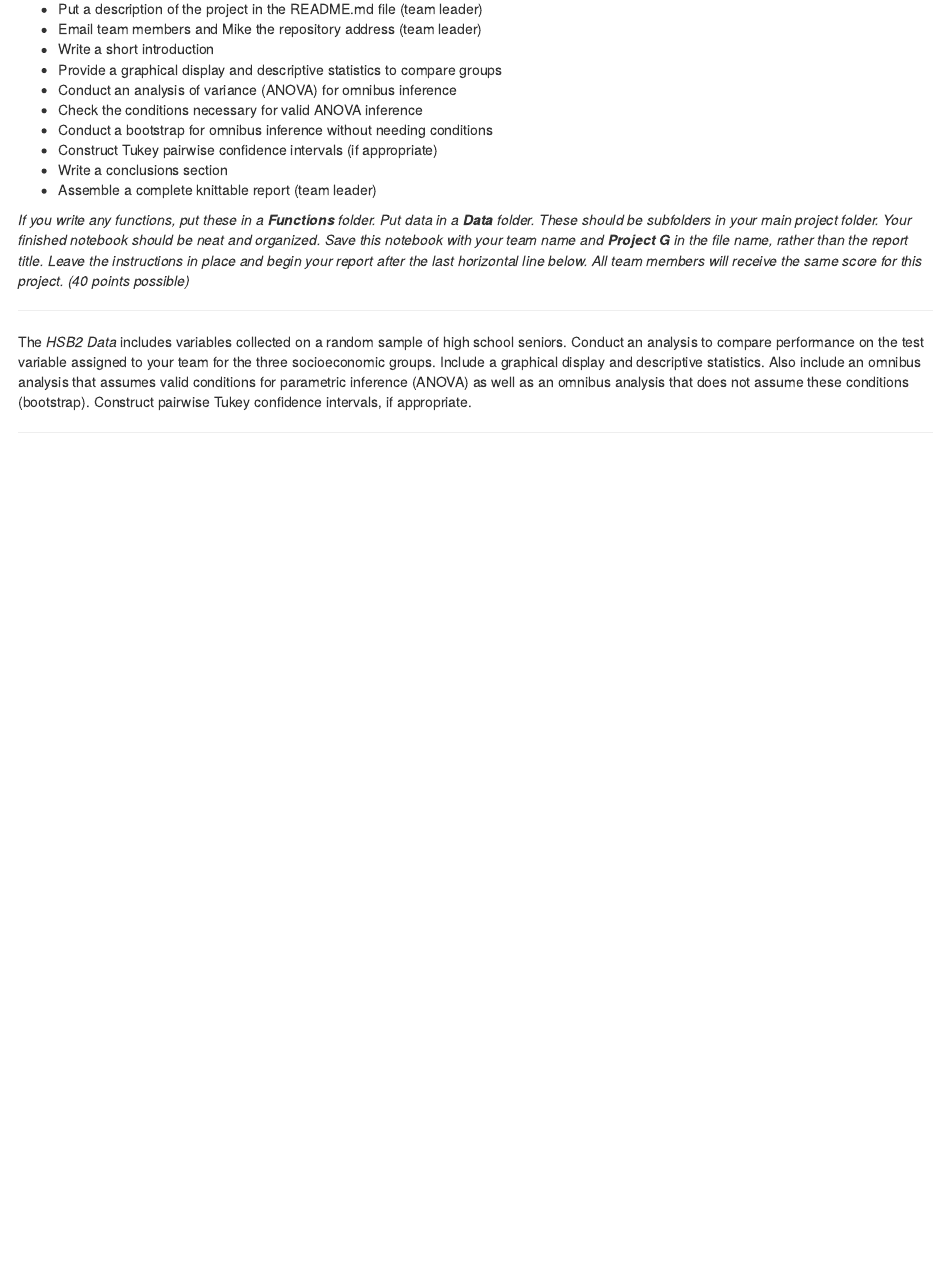
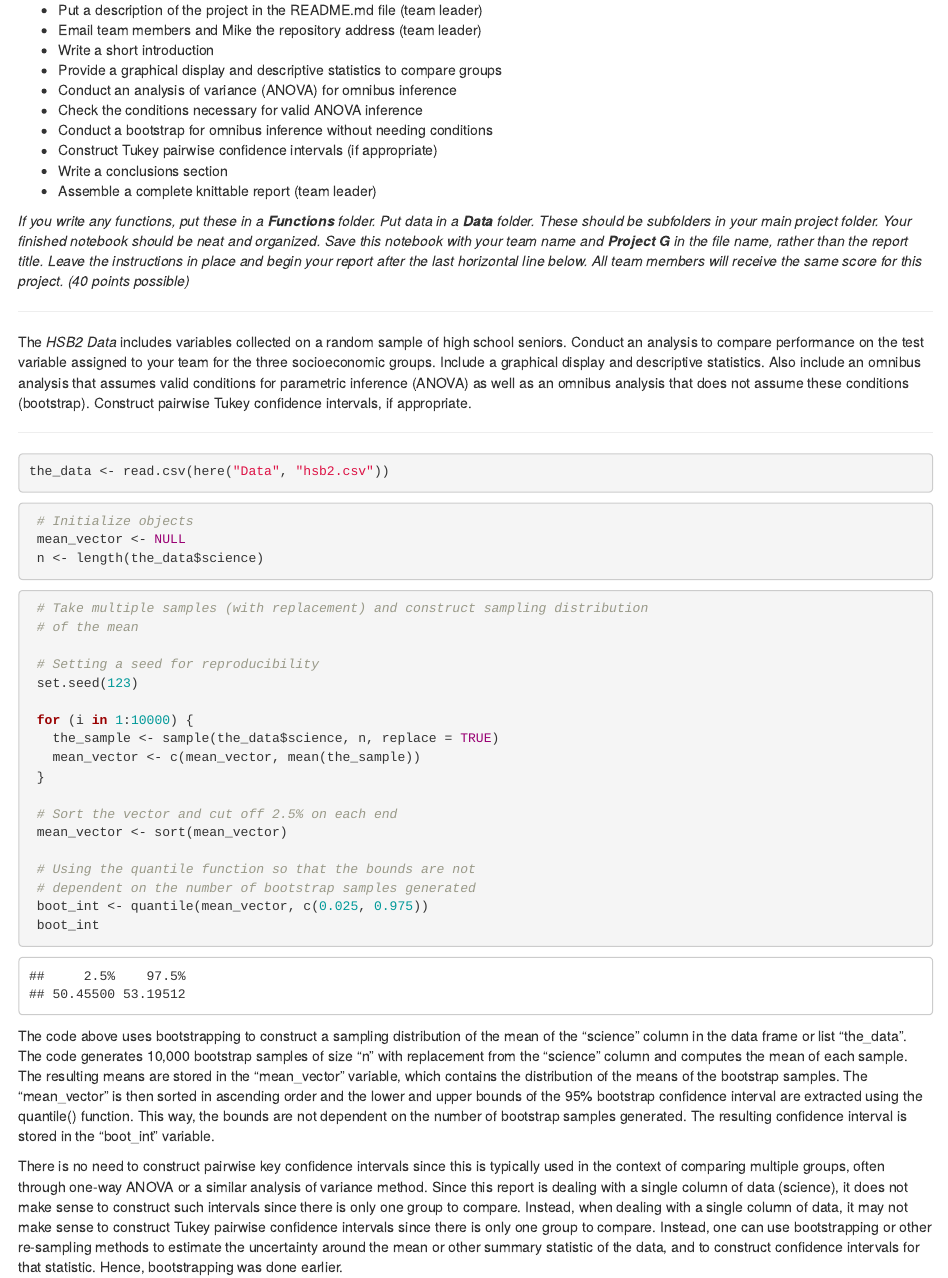
Before and after one commit to arhinalex/EDRM718KGAB, an R Markdown document (Project Components/EDRM 718 Project G Spring 2023.Rmd): the page in a window 1100 px wide, from 140 px down before the commit and from 630 px down after it, so that both start at the same text. Rendered offline with R 4.5, knitr and Pandoc, with nearby package versions.

Commit message:
Bootstrapping and Tukey

````diff
--- a/Project Components/EDRM 718 Project G Spring 2023.Rmd
+++ b/Project Components/EDRM 718 Project G Spring 2023.Rmd
@@ -24,3 +32,42 @@ output: html_notebook
 The *HSB2 Data* includes variables collected on a random sample of high school seniors. Conduct an analysis to compare performance on the test variable assigned to your team for the three socioeconomic groups. Include a graphical display and descriptive statistics. Also include an omnibus analysis that assumes valid conditions for parametric inference (ANOVA) as well as an omnibus analysis that does not assume these conditions (bootstrap). Construct pairwise Tukey confidence intervals, if appropriate.
 
 ***
+
+
+```{r}
+
+the_data <- read.csv(here("Data", "hsb2.csv"))
+```
+
+
+```{r}
+ # Initialize objects
+ mean_vector <- NULL
+ n <- length(the_data$science)
+```
+
+```{r}
+ # Take multiple samples (with replacement) and construct sampling distribution
+ # of the mean
+
+ # Setting a seed for reproducibility
+ set.seed(123)
+
+ for (i in 1:10000) {
+   the_sample <- sample(the_data$science, n, replace = TRUE)
+   mean_vector <- c(mean_vector, mean(the_sample))
+ }
+
+ # Sort the vector and cut off 2.5% on each end
+ mean_vector <- sort(mean_vector)
+
+ # Using the quantile function so that the bounds are not
+ # dependent on the number of bootstrap samples generated
+ boot_int <- quantile(mean_vector, c(0.025, 0.975))
+ boot_int
+
+```
+
+The code above uses bootstrapping to construct a sampling distribution of the mean of the "science" column in the data frame or list "the_data". The code generates 10,000 bootstrap samples of size "n" with replacement from the "science" column and computes the mean of each sample. The resulting means are stored in the "mean_vector" variable, which contains the distribution of the means of the bootstrap samples. The "mean_vector" is then sorted in ascending order and the lower and upper bounds of the 95% bootstrap confidence interval are extracted using the quantile() function. This way, the bounds are not dependent on the number of bootstrap samples generated. The resulting confidence interval is stored in the "boot_int" variable.
+
+There is no need to construct pairwise key confidence intervals since this is typically used in the context of comparing multiple groups, often through one-way ANOVA or a similar analysis of variance method. Since this report is dealing with a single column of data (science), it does not make sense to construct such intervals since there is only one group to compare. Instead, when dealing with a single column of data, it may not make sense to construct Tukey pairwise confidence intervals since there is only one group to compare. Instead, one can use bootstrapping or other re-sampling methods to estimate the uncertainty around the mean or other summary statistic of the data, and to construct confidence intervals for that statistic. Hence, bootstrapping was done earlier.
````
Also changed, not shown: Project Components/EDRM 718 Project G Spring 2023.Rmd (8 more changed lines), 1 other file.
